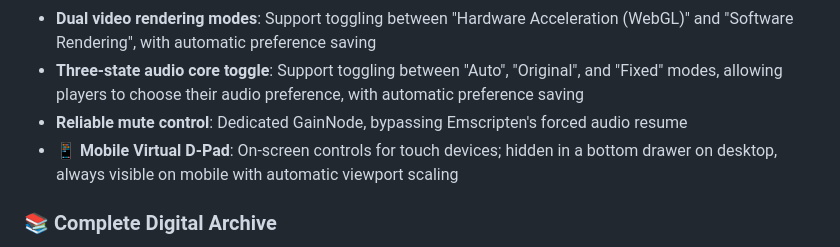
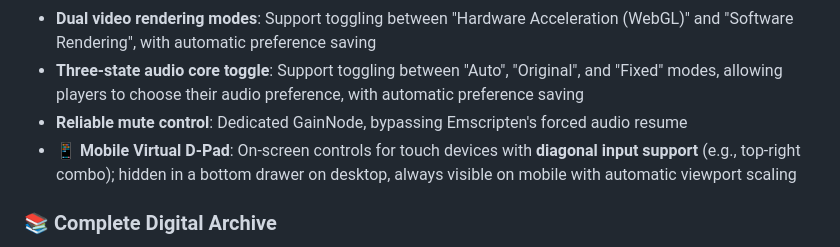
Before and after one commit to anomixer/superacan-web, a Markdown page: README_EN.md, the part around the change. Rendered like a GitHub page.

```diff
--- a/README_EN.md
+++ b/README_EN.md
@@ -46,7 +46,7 @@ This is one of the project's most significant technical breakthroughs. The UM661
 - **Dual video rendering modes**: Support toggling between "Hardware Acceleration (WebGL)" and "Software Rendering", with automatic preference saving
 - **Three-state audio core toggle**: Support toggling between "Auto", "Original", and "Fixed" modes, allowing players to choose their audio preference, with automatic preference saving
 - **Reliable mute control**: Dedicated GainNode, bypassing Emscripten's forced audio resume
-- **📱 Mobile Virtual D-Pad**: On-screen controls for touch devices; hidden in a bottom drawer on desktop, always visible on mobile with automatic viewport scaling
+- **📱 Mobile Virtual D-Pad**: On-screen controls for touch devices with **diagonal input support** (e.g., top-right combo); hidden in a bottom drawer on desktop, always visible on mobile with automatic viewport scaling
 
 ### 📚 Complete Digital Archive
 A built-in digital museum covers all **12 official titles** with release year, developer info, and high-resolution cover art.
```
Also changed, not shown: README.md (+1 -1 lines), agent.md (+6 -0 lines).
